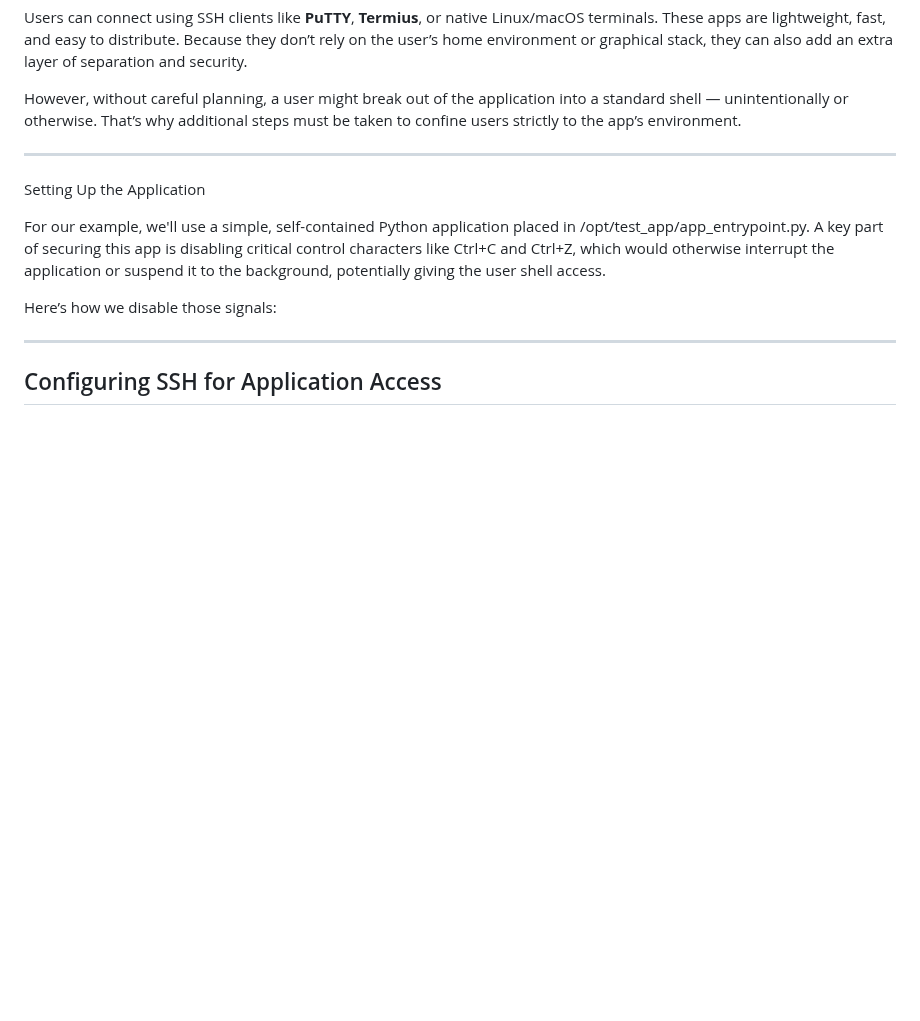
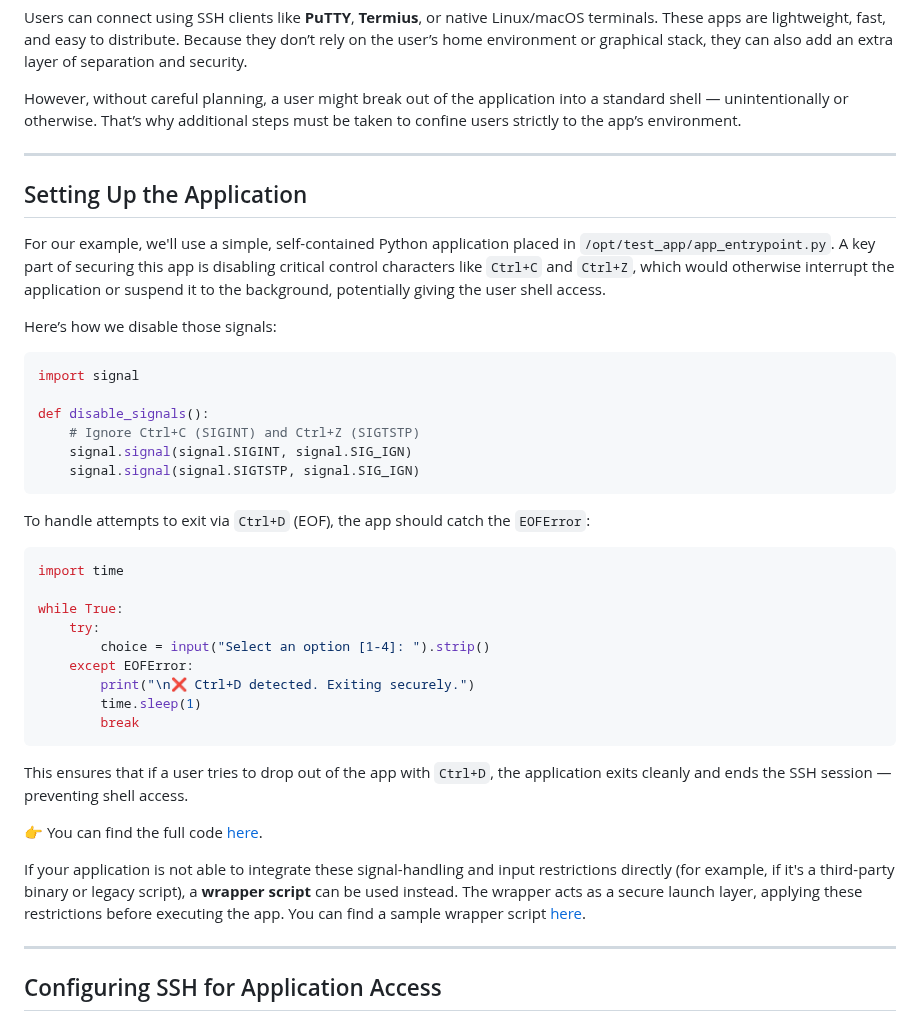
Before and after one commit to richard-sebos/articles, a Markdown page: 2025-08-31-SSH-APPS/2025-08-31-SSH-Apps.md, the part around the change. GitHub-like rendering; blank space fills up the shorter version.

Commit message:
Fixed up section Setting Up the Application

````diff
--- a/2025-08-31-SSH-APPS/2025-08-31-SSH-Apps.md
+++ b/2025-08-31-SSH-APPS/2025-08-31-SSH-Apps.md
@@ -26,11 +26,40 @@ However, without careful planning, a user might break out of the application int
 
 ---
 
-Setting Up the Application
+## Setting Up the Application
 
-For our example, we'll use a simple, self-contained Python application placed in /opt/test_app/app_entrypoint.py. A key part of securing this app is disabling critical control characters like Ctrl+C and Ctrl+Z, which would otherwise interrupt the application or suspend it to the background, potentially giving the user shell access.
+For our example, we'll use a simple, self-contained Python application placed in `/opt/test_app/app_entrypoint.py`. A key part of securing this app is disabling critical control characters like `Ctrl+C` and `Ctrl+Z`, which would otherwise interrupt the application or suspend it to the background, potentially giving the user shell access.
 
 Here’s how we disable those signals:
+
+```python
+import signal
+
+def disable_signals():
+    # Ignore Ctrl+C (SIGINT) and Ctrl+Z (SIGTSTP)
+    signal.signal(signal.SIGINT, signal.SIG_IGN)
+    signal.signal(signal.SIGTSTP, signal.SIG_IGN)
+```
+
+To handle attempts to exit via `Ctrl+D` (EOF), the app should catch the `EOFError`:
+
+```python
+import time
+
+while True:
+    try:
+        choice = input("Select an option [1-4]: ").strip()
+    except EOFError:
+        print("\n❌ Ctrl+D detected. Exiting securely.")
+        time.sleep(1)
+        break
+```
+
+This ensures that if a user tries to drop out of the app with `Ctrl+D`, the application exits cleanly and ends the SSH session — preventing shell access.
+
+👉 You can find the full code [here]().
+
+If your application is not able to integrate these signal-handling and input restrictions directly (for example, if it's a third-party binary or legacy script), a **wrapper script** can be used instead. The wrapper acts as a secure launch layer, applying these restrictions before executing the app. You can find a sample wrapper script [here](link).
 
 ---
 
````
